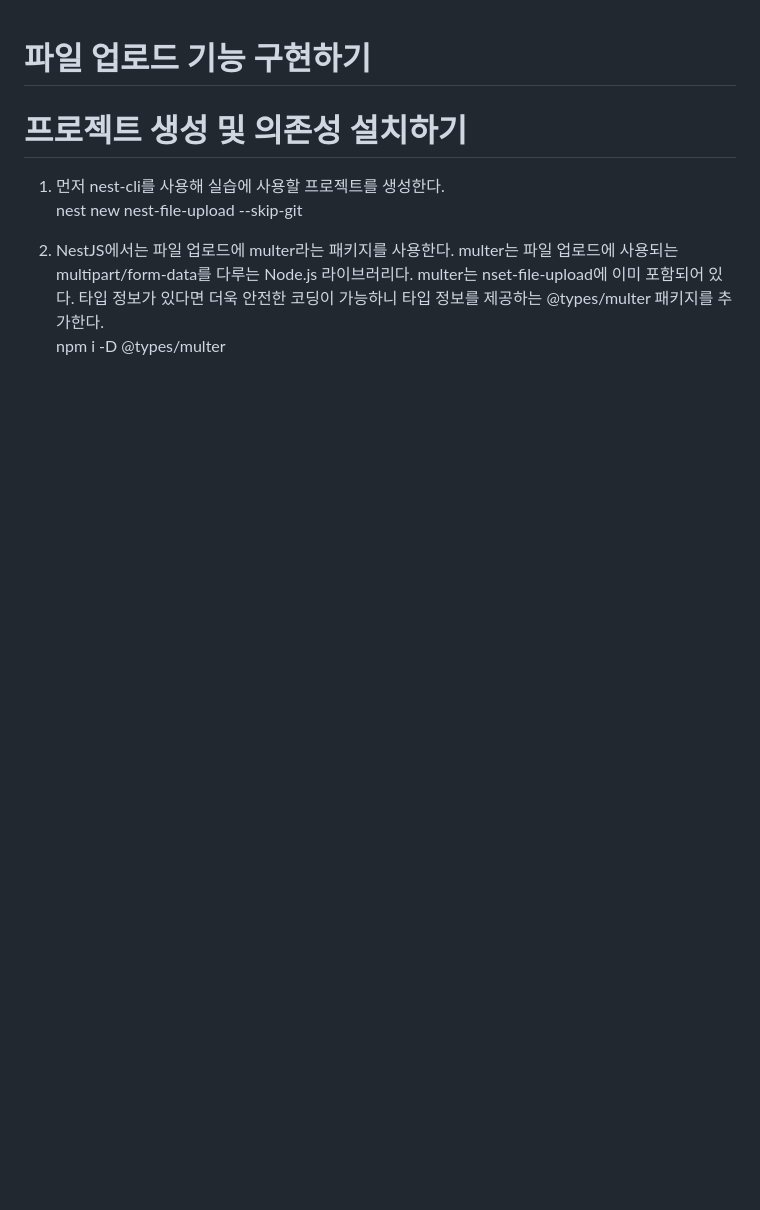
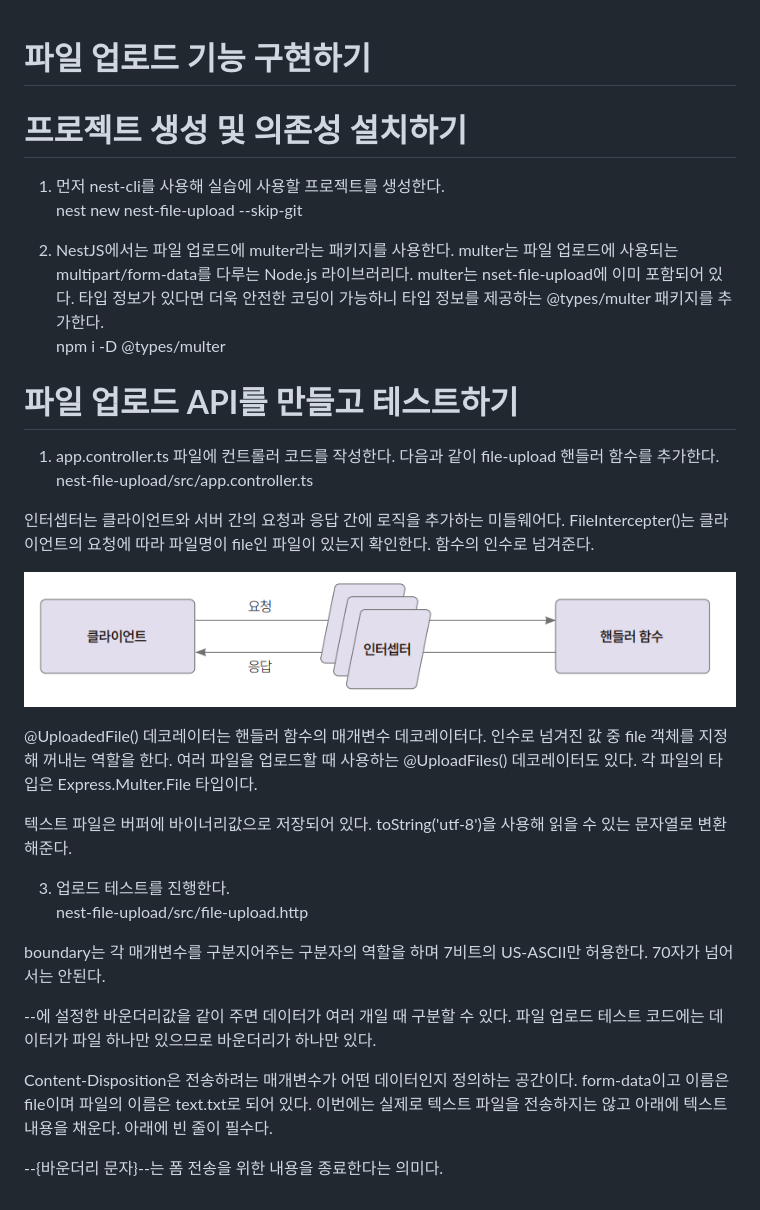
Before and after one commit to akm4545/nodejs_study, a Markdown page: chapter13/README.MD, the part around the change. Drawn GitHub-style; pictures changed too: chapter13/image/img.png (added); blank space fills up the shorter version.

Commit message:
chapter13

```diff
--- a/chapter13/README.MD
+++ b/chapter13/README.MD
@@ -6,3 +6,30 @@ nest new nest-file-upload --skip-git
 2. NestJS에서는 파일 업로드에 multer라는 패키지를 사용한다. multer는 파일 업로드에 사용되는 multipart/form-data를 다루는 Node.js 라이브러리다.
 multer는 nset-file-upload에 이미 포함되어 있다. 타입 정보가 있다면 더욱 안전한 코딩이 가능하니 타입 정보를 제공하는 @types/multer 패키지를 추가한다.
 npm i -D @types/multer
+
+# **파일 업로드 API를 만들고 테스트하기**
+1. app.controller.ts 파일에 컨트롤러 코드를 작성한다. 다음과 같이 file-upload 핸들러 함수를 추가한다.
+nest-file-upload/src/app.controller.ts
+
+인터셉터는 클라이언트와 서버 간의 요청과 응답 간에 로직을 추가하는 미들웨어다. FileIntercepter()는 클라이언트의 요청에 따라 파일명이 file인
+파일이 있는지 확인한다. 함수의 인수로 넘겨준다.
+
+![img.png](image/img.png)
+
+@UploadedFile() 데코레이터는 핸들러 함수의 매개변수 데코레이터다. 인수로 넘겨진 값 중 file 객체를 지정해 꺼내는 역할을 한다. 여러 파일을 업로드할
+때 사용하는 @UploadFiles() 데코레이터도 있다. 각 파일의 타입은 Express.Multer.File 타입이다.
+
+텍스트 파일은 버퍼에 바이너리값으로 저장되어 있다. toString('utf-8')을 사용해 읽을 수 있는 문자열로 변환해준다.
+
+3. 업로드 테스트를 진행한다.
+nest-file-upload/src/file-upload.http
+
+boundary는 각 매개변수를 구분지어주는 구분자의 역할을 하며 7비트의 US-ASCII만 허용한다. 70자가 넘어서는 안된다.
+
+--에 설정한 바운더리값을 같이 주면 데이터가 여러 개일 때 구분할 수 있다. 파일 업로드 테스트 코드에는 데이터가 파일 하나만 있으므로 바운더리가 하나만
+있다.
+
+Content-Disposition은 전송하려는 매개변수가 어떤 데이터인지 정의하는 공간이다. form-data이고 이름은 file이며 파일의 이름은 text.txt로 되어 있다.
+이번에는 실제로 텍스트 파일을 전송하지는 않고 아래에 텍스트 내용을 채운다. 아래에 빈 줄이 필수다.
+
+--{바운더리 문자}--는 폼 전송을 위한 내용을 종료한다는 의미다.
```
Also changed, not shown: 2 other files.
